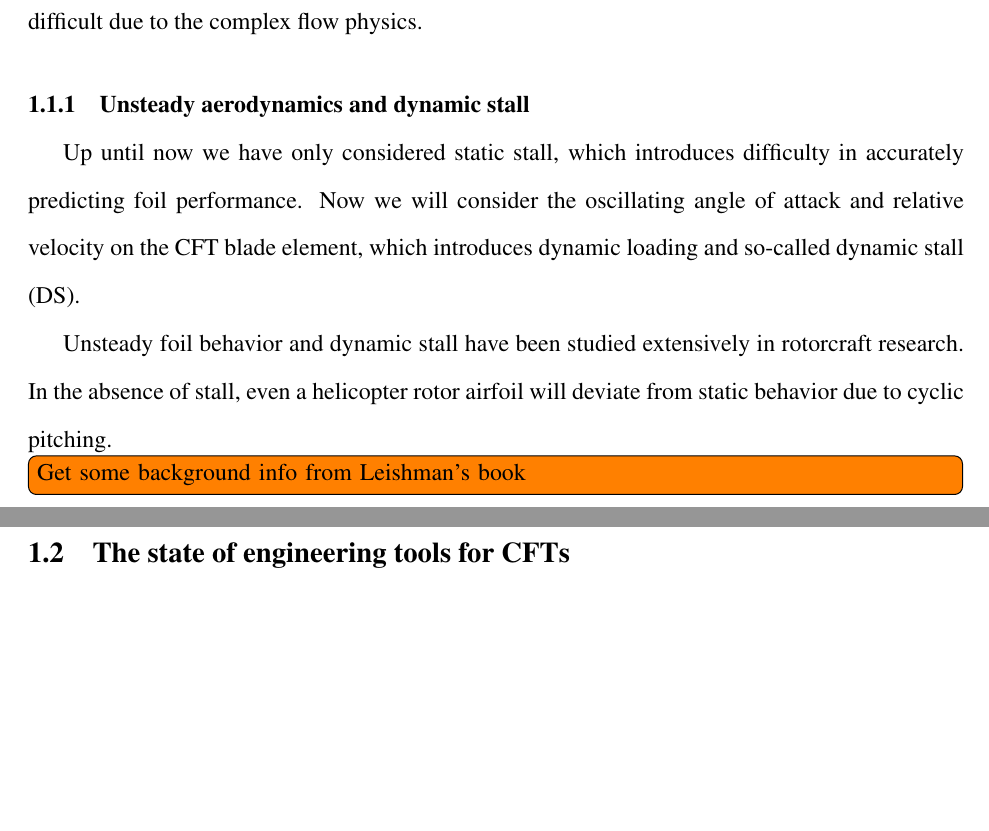
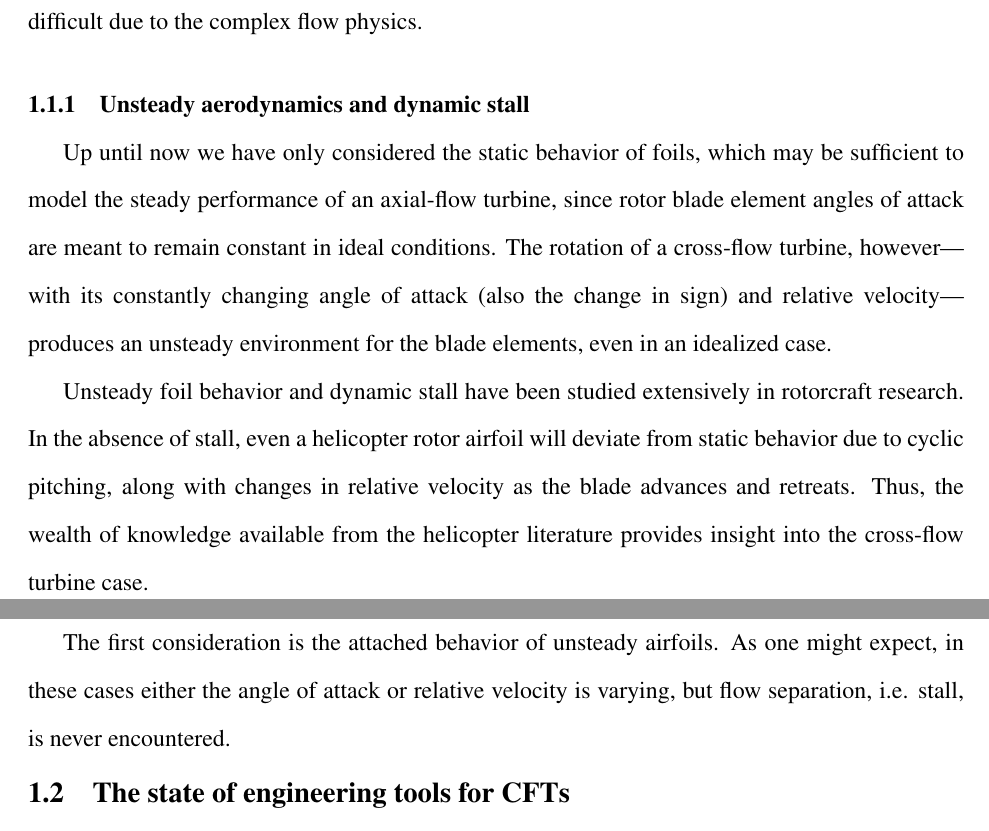
Before and after one commit to petebachant/PhD-thesis, a LaTeX thesis (thesis.tex, which reads chapters/introduction.tex): two parts of pages 21 and 22 of 115, joined at a grey line, cut so that both start at the same text, the shorter picture padded with empty space. Compiled offline with pdfLaTeX.

Commit message:
Write introductory stuff on unsteady airfoils

```diff
--- a/chapters/introduction.tex
+++ b/chapters/introduction.tex
@@ -262,16 +265,23 @@ due to the complex flow physics.
 
 \subsection{Unsteady aerodynamics and dynamic stall}
 
-Up until now we have only considered static stall, which introduces difficulty
-in accurately predicting foil performance. Now we will consider the oscillating
-angle of attack and relative velocity on the CFT blade element, which introduces
-dynamic loading and so-called dynamic stall (DS).
+Up until now we have only considered the static behavior of foils, which may be
+sufficient to model the steady performance of an axial-flow turbine, since rotor
+blade element angles of attack are meant to remain constant in ideal conditions.
+The rotation of a cross-flow turbine, however---with its constantly changing
+angle of attack (also the change in sign) and relative velocity---produces an
+unsteady environment for the blade elements, even in an idealized case.
 
 Unsteady foil behavior and dynamic stall have been studied extensively in
 rotorcraft research. In the absence of stall, even a helicopter rotor airfoil
-will deviate from static behavior due to cyclic pitching.\todo[inline]{Get some
-    background info from Leishman's book}
+will deviate from static behavior due to cyclic pitching, along with changes in
+relative velocity as the blade advances and retreats. Thus, the wealth of
+knowledge available from the helicopter literature provides insight into the
+cross-flow turbine case.
 
+The first consideration is the attached behavior of unsteady airfoils. As one
+might expect, in these cases either the angle of attack or relative velocity is
+varying, but flow separation, i.e. stall, is never encountered.
 
 
 \section{The state of engineering tools for CFTs}
```
Also changed, not shown: chapters/introduction.tex (13 more changed lines).
